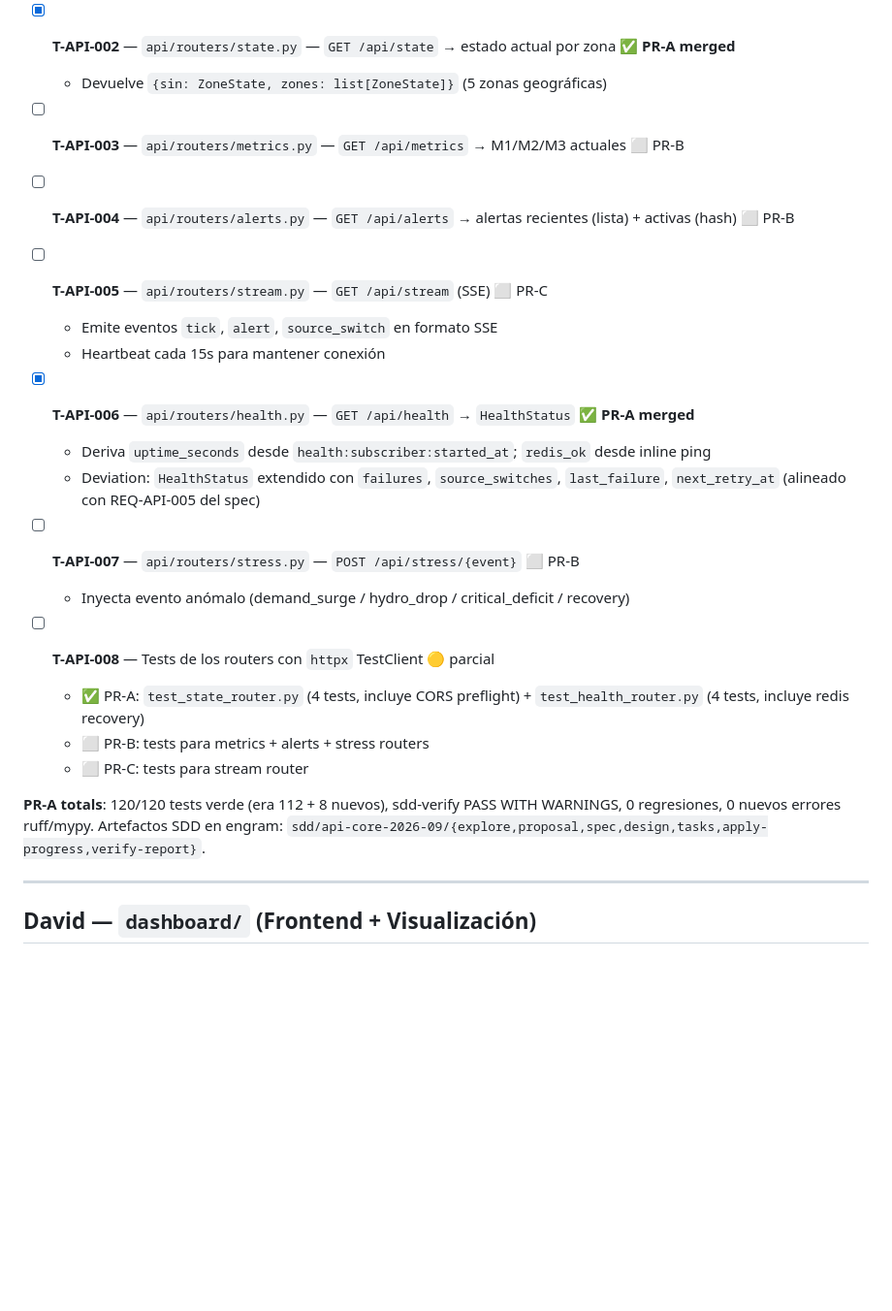
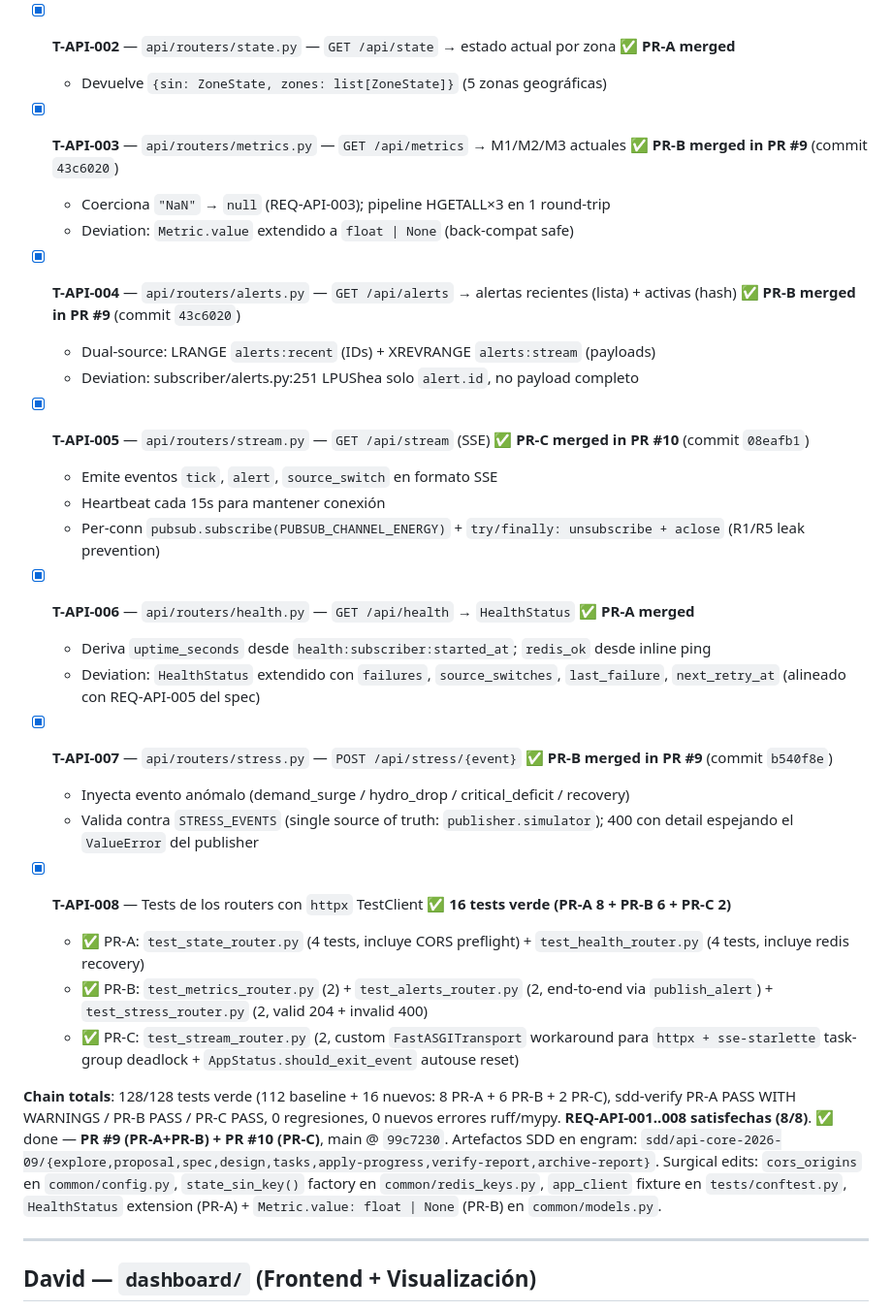
Before and after one commit to SebastianLizarazo/redis-red-electrica-xm, a Markdown page: ROADMAP.md, the part around the change. Shown at 97% size. Drawn GitHub-style; blank space fills up the shorter version.

Commit message:
chore(roadmap): api-core-2026-09 archived - REQ-API-001..008 delivered (Day 3)
PR-B (commits 43c6020 + b540f8e) merged in PR #9 + PR-C (commit 08eafb1) merged in PR #10. 6/6 routers live on main @ 99c7230. PR-A remains PASS WITH WARNINGS; PR-B and PR-C verify PASS.

T-API-003 metrics router done (PR-B in PR #9): GET /api/metrics, NaN -> null coercion, Metric.value extended to float | None
T-API-004 alerts router done (PR-B in PR #9): GET /api/alerts, dual-source LRANGE+XREVRANGE due to subscriber/alerts.py:251 LPUSHes IDs only
T-API-005 stream router done (PR-C in PR #10): GET /api/stream SSE, per-conn pubsub + 15s heartbeat + try/finally cleanup
T-API-007 stress router done (PR-B in PR #9): POST /api/stress/{event}, validates against publisher.simulator.STRESS_EVENTS
T-API-008 tests done: 16 total (8 PR-A + 6 PR-B + 2 PR-C); PR-C adds FastASGITransport workaround + AppStatus.should_exit_event autouse reset

Dia 3 API status: cerrada (chain stacked-to-main completa). Sub-flujo de 3 PRs chained cierra con 128/128 tests verde. Artefactos SDD en engram: sdd/api-core-2026-09/{explore,proposal,spec,design,tasks,apply-progress,verify-report,archive-report}.

```diff
--- a/ROADMAP.md
+++ b/ROADMAP.md
@@ -124,22 +124,28 @@ DÍA 4 (martes 22) ──► integración final + entrega
 
 - [x] **T-API-002** — `api/routers/state.py` — `GET /api/state` → estado actual por zona ✅ **PR-A merged**
   - Devuelve `{sin: ZoneState, zones: list[ZoneState]}` (5 zonas geográficas)
-- [ ] **T-API-003** — `api/routers/metrics.py` — `GET /api/metrics` → M1/M2/M3 actuales ⬜ PR-B
-- [ ] **T-API-004** — `api/routers/alerts.py` — `GET /api/alerts` → alertas recientes (lista) + activas (hash) ⬜ PR-B
-- [ ] **T-API-005** — `api/routers/stream.py` — `GET /api/stream` (SSE) ⬜ PR-C
+- [x] **T-API-003** — `api/routers/metrics.py` — `GET /api/metrics` → M1/M2/M3 actuales ✅ **PR-B merged in PR #9** (commit `43c6020`)
+  - Coerciona `"NaN"` → `null` (REQ-API-003); pipeline HGETALL×3 en 1 round-trip
+  - Deviation: `Metric.value` extendido a `float | None` (back-compat safe)
+- [x] **T-API-004** — `api/routers/alerts.py` — `GET /api/alerts` → alertas recientes (lista) + activas (hash) ✅ **PR-B merged in PR #9** (commit `43c6020`)
+  - Dual-source: LRANGE `alerts:recent` (IDs) + XREVRANGE `alerts:stream` (payloads)
+  - Deviation: subscriber/alerts.py:251 LPUShea solo `alert.id`, no payload completo
+- [x] **T-API-005** — `api/routers/stream.py` — `GET /api/stream` (SSE) ✅ **PR-C merged in PR #10** (commit `08eafb1`)
   - Emite eventos `tick`, `alert`, `source_switch` en formato SSE
   - Heartbeat cada 15s para mantener conexión
+  - Per-conn `pubsub.subscribe(PUBSUB_CHANNEL_ENERGY)` + `try/finally: unsubscribe + aclose` (R1/R5 leak prevention)
 - [x] **T-API-006** — `api/routers/health.py` — `GET /api/health` → `HealthStatus` ✅ **PR-A merged**
   - Deriva `uptime_seconds` desde `health:subscriber:started_at`; `redis_ok` desde inline ping
   - Deviation: `HealthStatus` extendido con `failures`, `source_switches`, `last_failure`, `next_retry_at` (alineado con REQ-API-005 del spec)
-- [ ] **T-API-007** — `api/routers/stress.py` — `POST /api/stress/{event}` ⬜ PR-B
+- [x] **T-API-007** — `api/routers/stress.py` — `POST /api/stress/{event}` ✅ **PR-B merged in PR #9** (commit `b540f8e`)
   - Inyecta evento anómalo (demand_surge / hydro_drop / critical_deficit / recovery)
-- [ ] **T-API-008** — Tests de los routers con `httpx` TestClient 🟡 parcial
+  - Valida contra `STRESS_EVENTS` (single source of truth: `publisher.simulator`); 400 con detail espejando el `ValueError` del publisher
+- [x] **T-API-008** — Tests de los routers con `httpx` TestClient ✅ **16 tests verde (PR-A 8 + PR-B 6 + PR-C 2)**
   - ✅ PR-A: `test_state_router.py` (4 tests, incluye CORS preflight) + `test_health_router.py` (4 tests, incluye redis recovery)
-  - ⬜ PR-B: tests para metrics + alerts + stress routers
-  - ⬜ PR-C: tests para stream router
+  - ✅ PR-B: `test_metrics_router.py` (2) + `test_alerts_router.py` (2, end-to-end via `publish_alert`) + `test_stress_router.py` (2, valid 204 + invalid 400)
+  - ✅ PR-C: `test_stream_router.py` (2, custom `FastASGITransport` workaround para `httpx + sse-starlette` task-group deadlock + `AppStatus.should_exit_event` autouse reset)
 
-**PR-A totals**: 120/120 tests verde (era 112 + 8 nuevos), sdd-verify PASS WITH WARNINGS, 0 regresiones, 0 nuevos errores ruff/mypy. Artefactos SDD en engram: `sdd/api-core-2026-09/{explore,proposal,spec,design,tasks,apply-progress,verify-report}`.
+**Chain totals**: 128/128 tests verde (112 baseline + 16 nuevos: 8 PR-A + 6 PR-B + 2 PR-C), sdd-verify PR-A PASS WITH WARNINGS / PR-B PASS / PR-C PASS, 0 regresiones, 0 nuevos errores ruff/mypy. **REQ-API-001..008 satisfechas (8/8)**. ✅ done — **PR #9 (PR-A+PR-B) + PR #10 (PR-C)**, main @ `99c7230`. Artefactos SDD en engram: `sdd/api-core-2026-09/{explore,proposal,spec,design,tasks,apply-progress,verify-report,archive-report}`. Surgical edits: `cors_origins` en `common/config.py`, `state_sin_key()` factory en `common/redis_keys.py`, `app_client` fixture en `tests/conftest.py`, `HealthStatus` extension (PR-A) + `Metric.value: float | None` (PR-B) en `common/models.py`.
 
 ---
 
```
